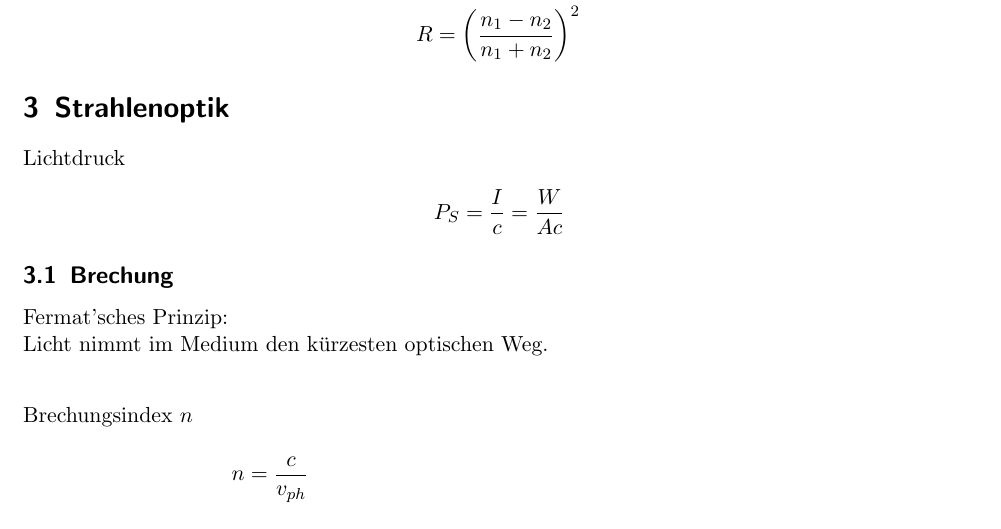
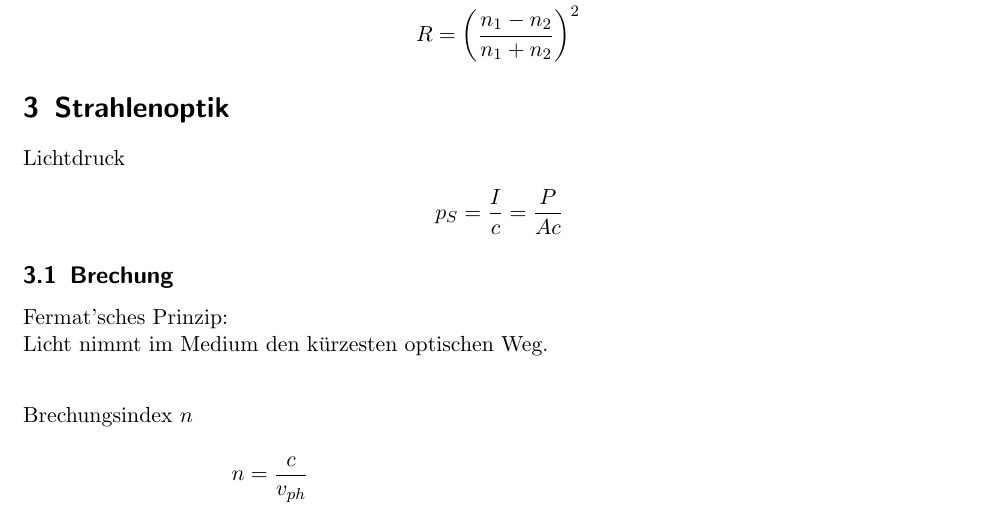
Before and after one commit to lino-lemmer/physik311_formelsammlung, a LaTeX document (Formelsammlung.tex): part of page 3 of 10, cut so that both start at the same text. Compiled offline with pdfLaTeX.

Commit message:
Korrektur Formel Strahlungsdruck

```diff
--- a/Formelsammlung.tex
+++ b/Formelsammlung.tex
@@ -70,7 +70,7 @@
 	\section{Strahlenoptik}
 		Lichtdruck
 			\begin{align*}
-				P_S&=\frac{I}{c}=\frac{W}{Ac}
+				p_S&=\frac{I}{c}=\frac{P}{Ac}
 			\end{align*}
 
 		\subsection{Brechung}
```
Also changed, not shown: 1 other file.
